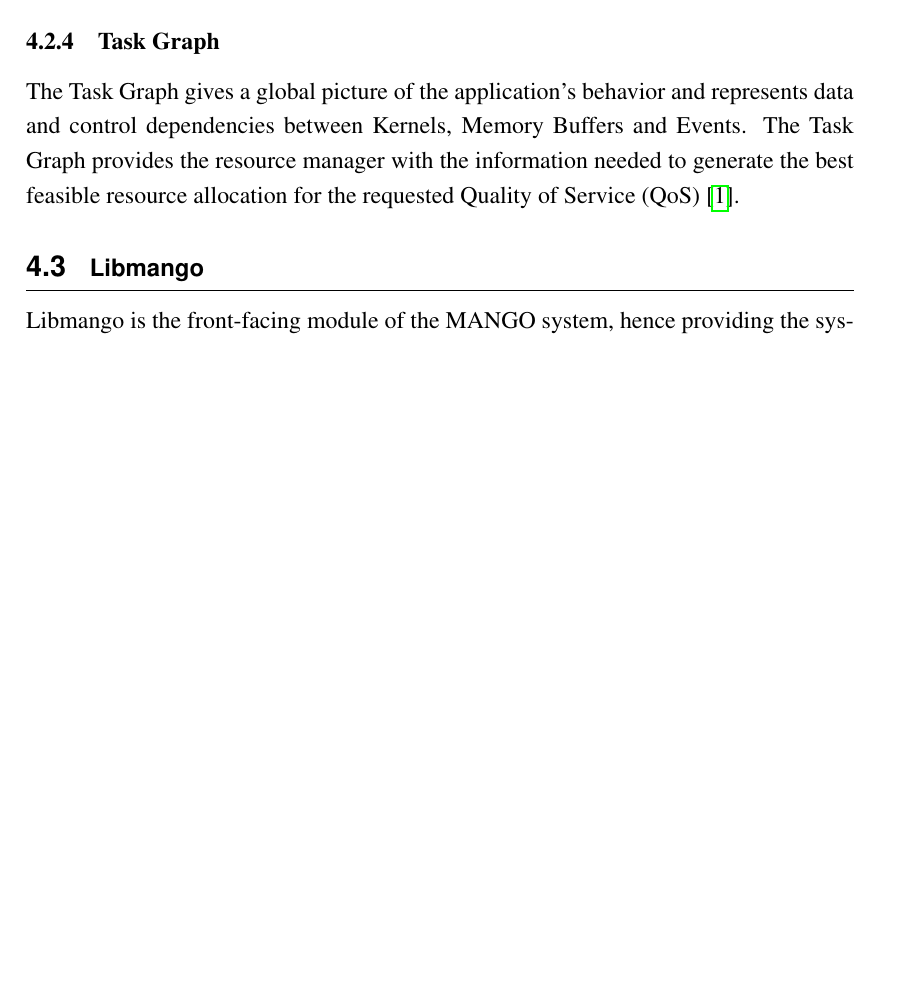
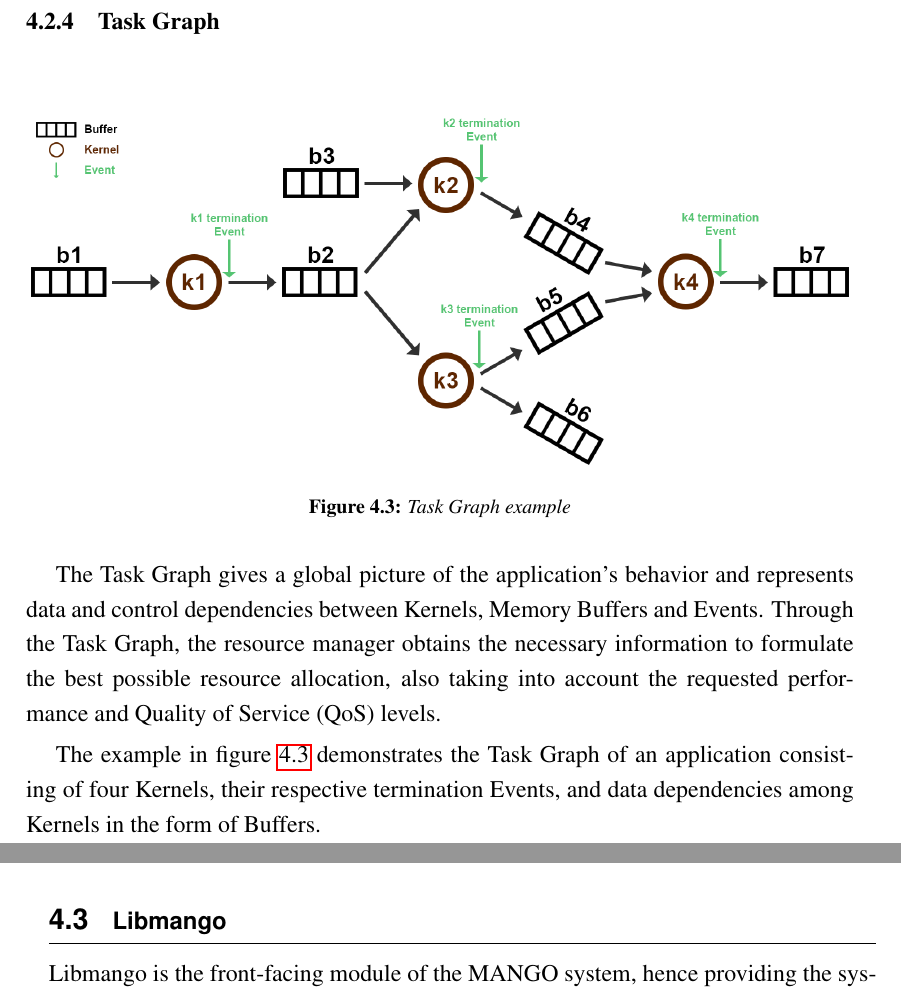
Before and after one commit to Tomas-Perez/mango-thesis, a LaTeX thesis (thesis.tex, which reads chapters/architecture_description.tex): part of page 50 of 93 before the commit and two parts of pages 50 and 51 of 93 after it, the two joined at a grey line, cut so that both start at the same text, the shorter picture padded with empty space. The pictures show the PDF file thesis.pdf that the author committed with the source.

Commit message:
Task Graph diagram, small architecture changes

```diff
--- a/chapters/architecture_description.tex
+++ b/chapters/architecture_description.tex
@@ -66,8 +66,18 @@ By default, MANGO utilizes kernel termination events for both internal and host
 
 \subsection{Task Graph} \label{arch:TaskGraph}
 
-The Task Graph gives a global picture of the application's behavior and represents data and control dependencies between Kernels, Memory Buffers and Events. The Task Graph provides the resource manager with the information needed to generate the best feasible resource allocation for the requested Quality of Service (QoS) \cite{mango_exploring_manycore_architectures}.
+\begin{figure}[ht]
+    \centering
+    \includegraphics[width=\textwidth]{img/taskgraph.png}
+    \captionsetup{justification=centering}
+    \caption{Task Graph example}
+    \label{fig:TaskGraph}
+\end{figure}
 
+The Task Graph gives a global picture of the application's behavior and represents data and control dependencies between Kernels, Memory Buffers and Events.
+Through the Task Graph, the resource manager obtains the necessary information to formulate the best possible resource allocation, also taking into account the requested performance and Quality of Service (QoS) levels.
+
+The example in figure \ref{fig:TaskGraph} demonstrates the Task Graph of an application consisting of four Kernels, their respective termination Events, and data dependencies among Kernels in the form of Buffers.
 
 \section{Libmango}
 Libmango is the front-facing module of the MANGO system, hence providing the system's API for user interaction with the underlying components, and acting as an abstraction layer between user defined models and module specific requirements.
```
Also changed, not shown: img/kernel-buffer.png, img/taskgraph.png (added), thesis.pdf, chapters/architecture_description.tex (9 more changed lines).
